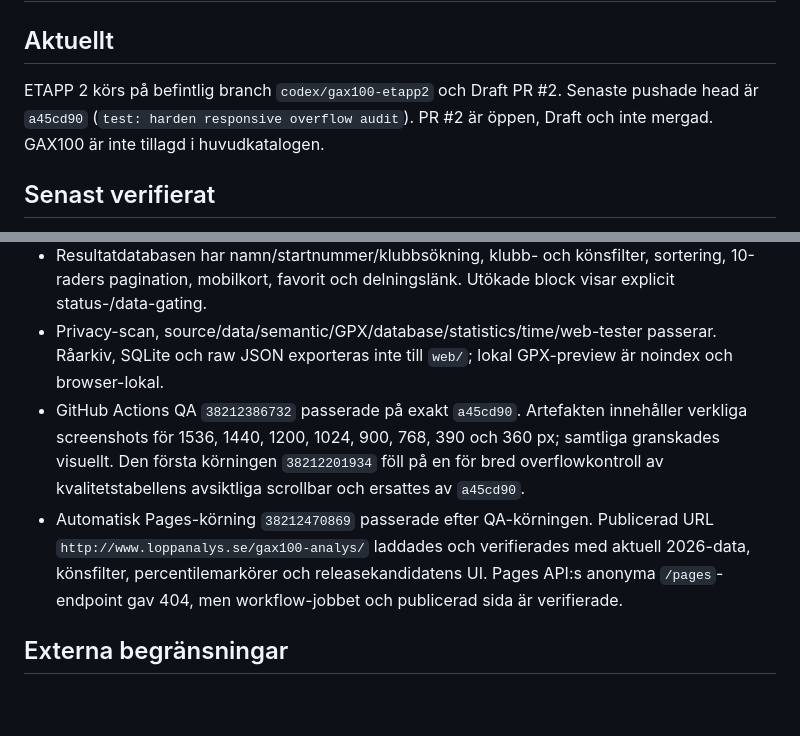
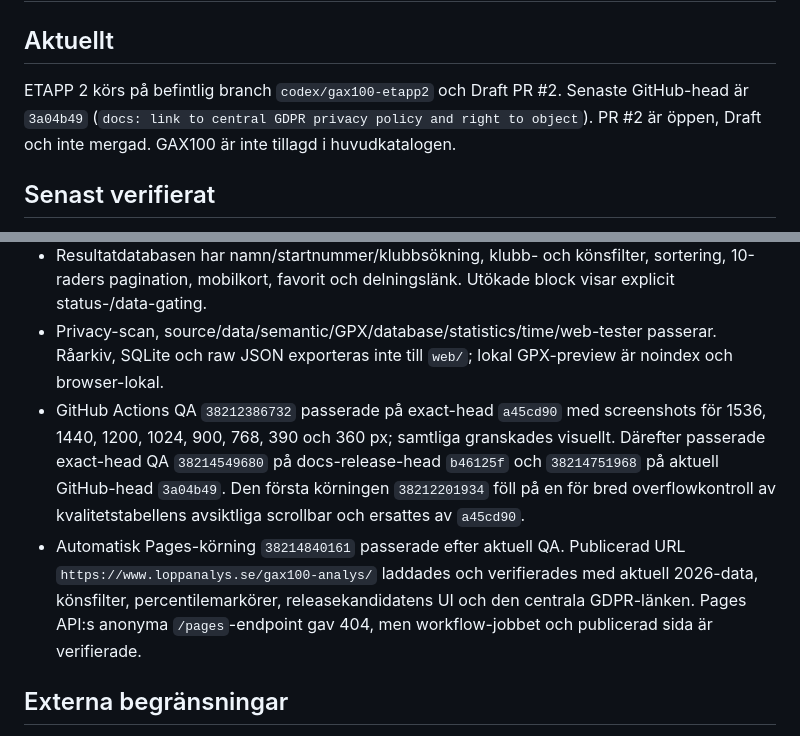
Before and after one commit to Stayinhealthyrunning/gax100-analys, a Markdown page: PROJECT_STATE.md, 2 parts joined by grey strips. Rendered like a GitHub page; blank space fills up the shorter version.

Commit message:
docs: sync release state with current GitHub head

```diff
--- a/PROJECT_STATE.md
+++ b/PROJECT_STATE.md
@@ -2,7 +2,7 @@
 
 ## Aktuellt
 
-ETAPP 2 körs på befintlig branch `codex/gax100-etapp2` och Draft PR #2. Senaste pushade head är `a45cd90` (`test: harden responsive overflow audit`). PR #2 är öppen, Draft och inte mergad. GAX100 är inte tillagd i huvudkatalogen.
+ETAPP 2 körs på befintlig branch `codex/gax100-etapp2` och Draft PR #2. Senaste GitHub-head är `3a04b49` (`docs: link to central GDPR privacy policy and right to object`). PR #2 är öppen, Draft och inte mergad. GAX100 är inte tillagd i huvudkatalogen.
 
 ## Senast verifierat
 
@@ -14,8 +14,8 @@ ETAPP 2 körs på befintlig branch `codex/gax100-etapp2` och Draft PR #2. Senast
 - Individuell analys har gap-säker segmentering, valbar delsträcka och relativfartsdiagram. Direktjämförelse använder endast gemensamma kontrollpunkter med likvärdigt källavstånd. Personlig plan kräver minst fem FINISHED från samma upplaga och använder historiska segmentproportioner + största restmetod.
 - Resultatdatabasen har namn/startnummer/klubbsökning, klubb- och könsfilter, sortering, 10-raders pagination, mobilkort, favorit och delningslänk. Utökade block visar explicit status-/data-gating.
 - Privacy-scan, source/data/semantic/GPX/database/statistics/time/web-tester passerar. Råarkiv, SQLite och raw JSON exporteras inte till `web/`; lokal GPX-preview är noindex och browser-lokal.
-- GitHub Actions QA `38212386732` passerade på exakt `a45cd90`. Artefakten innehåller verkliga screenshots för 1536, 1440, 1200, 1024, 900, 768, 390 och 360 px; samtliga granskades visuellt. Den första körningen `38212201934` föll på en för bred overflowkontroll av kvalitetstabellens avsiktliga scrollbar och ersattes av `a45cd90`.
-- Automatisk Pages-körning `38212470869` passerade efter QA-körningen. Publicerad URL `http://www.loppanalys.se/gax100-analys/` laddades och verifierades med aktuell 2026-data, könsfilter, percentilemarkörer och releasekandidatens UI. Pages API:s anonyma `/pages`-endpoint gav 404, men workflow-jobbet och publicerad sida är verifierade.
+- GitHub Actions QA `38212386732` passerade på exact-head `a45cd90` med screenshots för 1536, 1440, 1200, 1024, 900, 768, 390 och 360 px; samtliga granskades visuellt. Därefter passerade exact-head QA `38214549680` på docs-release-head `b46125f` och `38214751968` på aktuell GitHub-head `3a04b49`. Den första körningen `38212201934` föll på en för bred overflowkontroll av kvalitetstabellens avsiktliga scrollbar och ersattes av `a45cd90`.
+- Automatisk Pages-körning `38214840161` passerade efter aktuell QA. Publicerad URL `https://www.loppanalys.se/gax100-analys/` laddades och verifierades med aktuell 2026-data, könsfilter, percentilemarkörer, releasekandidatens UI och den centrala GDPR-länken. Pages API:s anonyma `/pages`-endpoint gav 404, men workflow-jobbet och publicerad sida är verifierade.
 
 ## Externa begränsningar
 
```
Also changed, not shown: RELEASE_READINESS.md (+3 -3 lines), WORK_QUEUE.md (+1 -1 lines).
